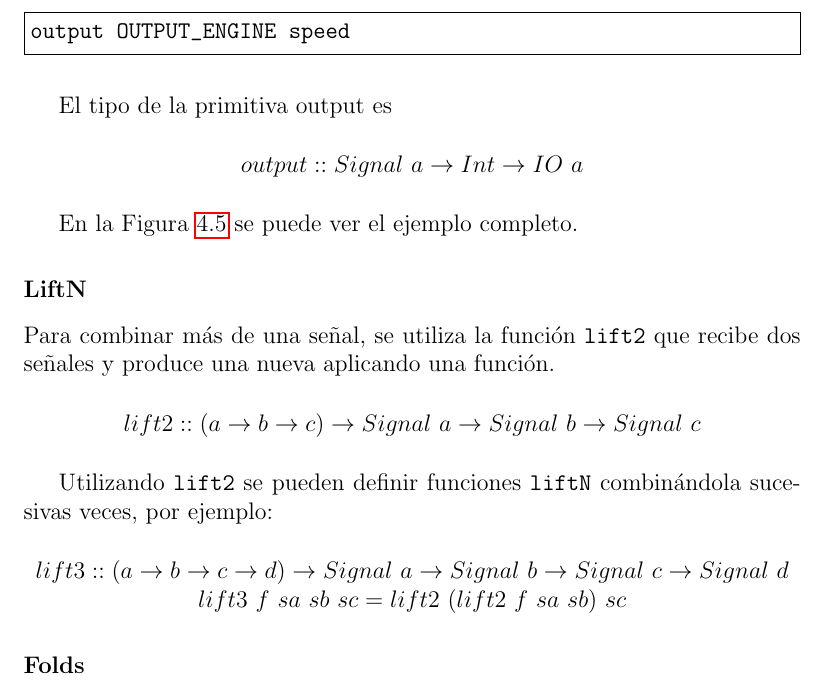
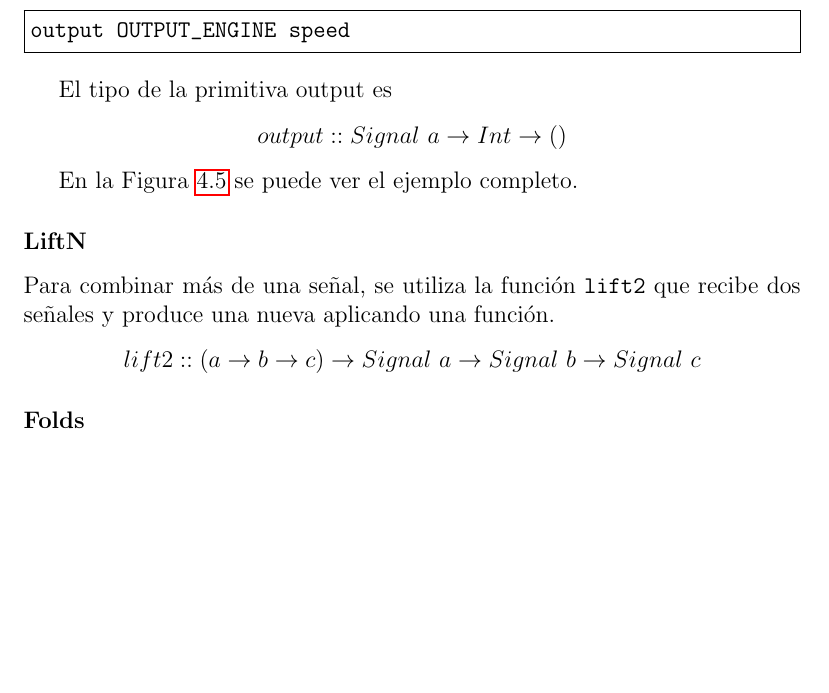
Before and after one commit to guillep19/frob, a LaTeX book (report/Informe.tex, which reads report/design/language_combinators.tex): part of page 34 of 75, cut so that both start at the same text, the shorter picture padded with empty space. Compiled offline with pdfLaTeX.

Commit message:
Elimine liftN, no se usa, es limitacion del lenguaje.

```diff
--- a/report/design/language_combinators.tex
+++ b/report/design/language_combinators.tex
@@ -106,10 +103,8 @@ output OUTPUT_ENGINE speed
   El tipo de la primitiva output es
 
 \begin{center}
-$output :: Signal\ a \rightarrow Int \rightarrow IO\ a$
+$output :: Signal\ a \rightarrow Int \rightarrow ()$
 \end{center}
-
-%TODO(Marcos): Lo mismo que con los otros tipos.
 
   En la Figura \ref{fig:example1} se puede ver el ejemplo completo.
 
@@ -124,19 +119,19 @@ que recibe dos señales y produce una nueva aplicando una función.
 $lift2 :: (a \rightarrow b \rightarrow c) \rightarrow Signal\ a \rightarrow Signal\ b \rightarrow Signal\ c$
 \end{center}
 
-  Utilizando \texttt{lift2} se pueden definir funciones \texttt{liftN}
-combinándola sucesivas veces, por ejemplo:
-
-\begin{center}
-$lift3 :: (a \rightarrow b \rightarrow c \rightarrow d) \rightarrow Signal\ a \rightarrow Signal\ b \rightarrow Signal\ c \rightarrow Signal\ d$
-$lift3\ f\ sa\ sb\ sc = lift2\ (lift2\ f\ sa\ sb)\ sc$
-\end{center}
-
-% TODO(Marcos): Segun la gramatica del lenguaje no puedo hacer esto.
-% TODO(Guillermo): Además de no tipar, f no se puede aplicar parcialmente
-% para superar esta limitacion, habria que definir tipos mas complejos y/o
-% aceptar currying.
-% Y si lo saco, pasará algo? :D. Quisiera dejarlo fuera del alcance!
+%  Utilizando \texttt{lift2} se pueden definir funciones \texttt{liftN}
+%combinándola sucesivas veces, por ejemplo:
+%
+%\begin{center}
+%$lift3 :: (a \rightarrow b \rightarrow c \rightarrow d) \rightarrow Signal\ a \rightarrow Signal\ b \rightarrow Signal\ c \rightarrow Signal\ d$
+%$lift3\ f\ sa\ sb\ sc = lift2\ (lift2\ f\ sa\ sb)\ sc$
+%\end{center}
+%
+%% Solved(Marcos): Segun la gramatica del lenguaje no puedo hacer esto.
+%% Solved(Guillermo): Además de no tipar, f no se puede aplicar parcialmente
+%% para superar esta limitacion, habria que definir tipos mas complejos y/o
+%% aceptar currying.
+%% Y si lo saco, pasará algo? :D. Quisiera dejarlo fuera del alcance!
 
 \subsubsection{Folds}
 
```
Also changed, not shown: report/design/language_combinators.tex (3 more changed lines).
